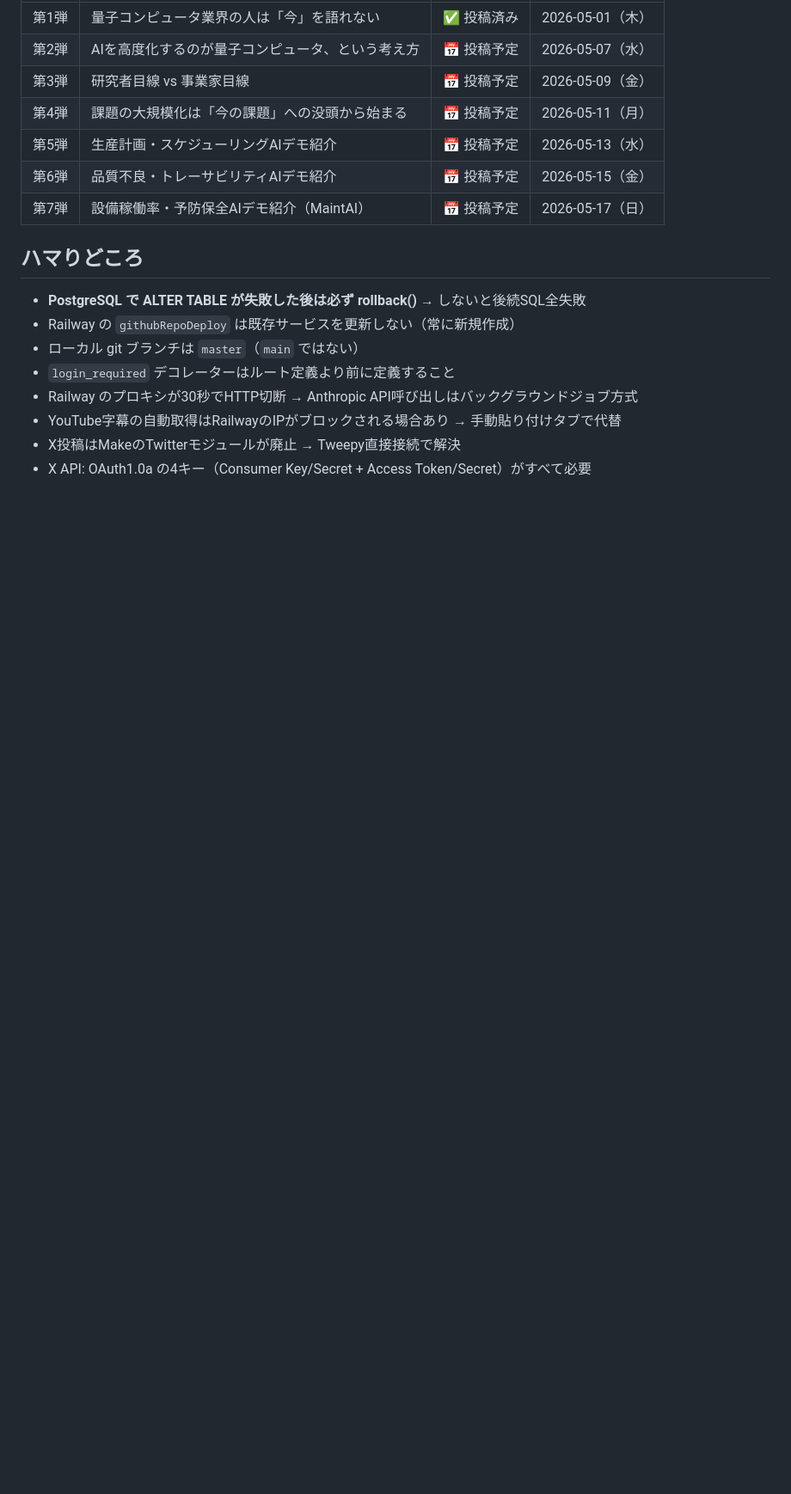
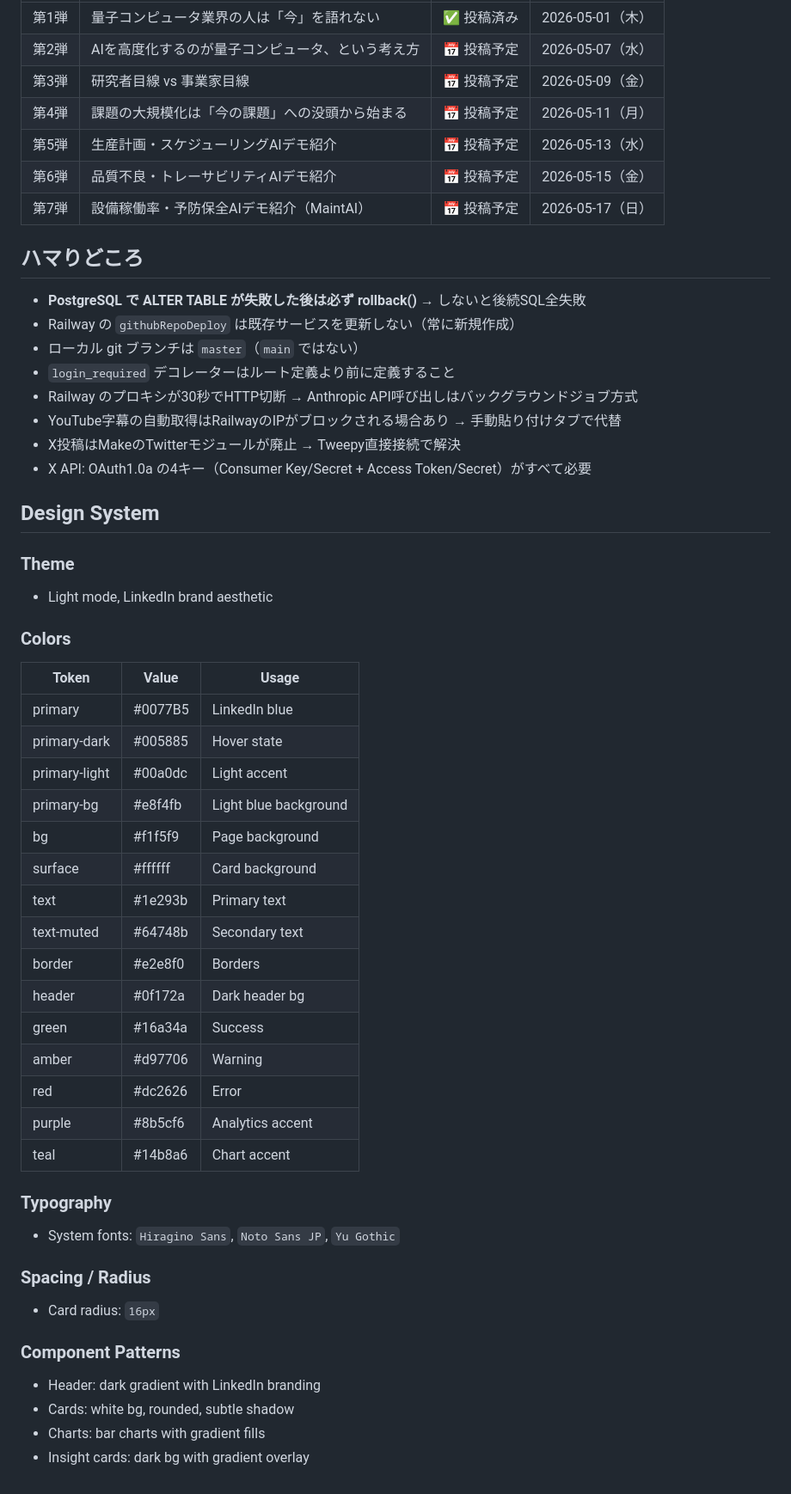
Before and after one commit to jqca/linkedin-analytics, a Markdown page: CLAUDE.md, the part around one of its changes. Shown at 86% size. GitHub-like rendering; blank space fills up the shorter version.

```diff
--- a/CLAUDE.md
+++ b/CLAUDE.md
@@ -165,3 +194,39 @@ Railway のプロキシが30秒でHTTP接続を切断するため：
 - YouTube字幕の自動取得はRailwayのIPがブロックされる場合あり → 手動貼り付けタブで代替
 - X投稿はMakeのTwitterモジュールが廃止 → Tweepy直接接続で解決
 - X API: OAuth1.0a の4キー（Consumer Key/Secret + Access Token/Secret）がすべて必要
+
+## Design System
+
+### Theme
+- Light mode, LinkedIn brand aesthetic
+
+### Colors
+| Token | Value | Usage |
+|-------|-------|-------|
+| primary | #0077B5 | LinkedIn blue |
+| primary-dark | #005885 | Hover state |
+| primary-light | #00a0dc | Light accent |
+| primary-bg | #e8f4fb | Light blue background |
+| bg | #f1f5f9 | Page background |
+| surface | #ffffff | Card background |
+| text | #1e293b | Primary text |
+| text-muted | #64748b | Secondary text |
+| border | #e2e8f0 | Borders |
+| header | #0f172a | Dark header bg |
+| green | #16a34a | Success |
+| amber | #d97706 | Warning |
+| red | #dc2626 | Error |
+| purple | #8b5cf6 | Analytics accent |
+| teal | #14b8a6 | Chart accent |
+
+### Typography
+- System fonts: `Hiragino Sans`, `Noto Sans JP`, `Yu Gothic`
+
+### Spacing / Radius
+- Card radius: `16px`
+
+### Component Patterns
+- Header: dark gradient with LinkedIn branding
+- Cards: white bg, rounded, subtle shadow
+- Charts: bar charts with gradient fills
+- Insight cards: dark bg with gradient overlay
```
Also changed, not shown: other parts of CLAUDE.md (+32 -3 lines).
